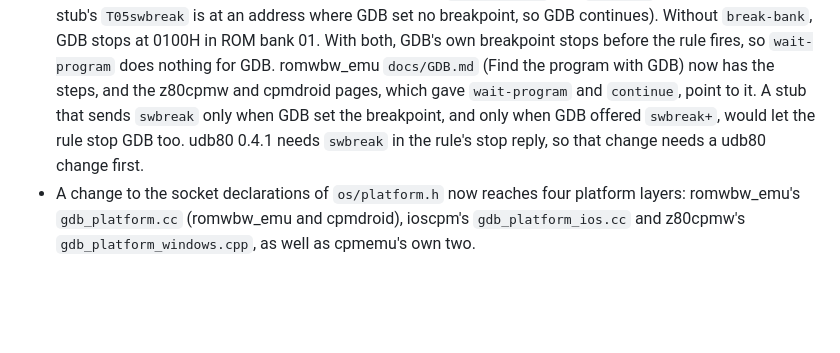
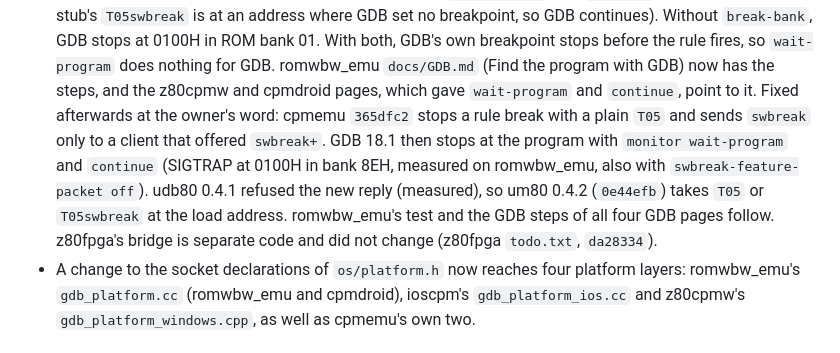
Before and after one commit to avwohl/cpmemu, a Markdown page: docs/debugger_plan.md, the part around the change. Drawn GitHub-style; blank space fills up the shorter version.

Commit message:
docs: debugger plan: wait-program stops GDB with 365dfc2 and udb80 0.4.2
The note on the GDB steps for a CP/M program said the stub change waits
for a udb80 change. Both are made: cpmemu 365dfc2 (rule stop T05,
swbreak by qSupported) and um80_and_friends 0e44efb (udb80 takes T05 or
T05swbreak at the load address). The note now records the measured
result, the udb80 0.4.1 incompatibility, and that z80fpga's bridge is a
todo item.

Co-Authored-By: Claude Opus 5.5 <noreply@anthropic.com>

```diff
--- a/docs/debugger_plan.md
+++ b/docs/debugger_plan.md
@@ -1103,10 +1103,15 @@ Notes from the agents, not acted on:
   breakpoint stops before the rule fires, so `wait-program` does nothing for
   GDB. romwbw_emu `docs/GDB.md` (Find the program with GDB) now has the
   steps, and the z80cpmw and cpmdroid pages, which gave `wait-program` and
-  `continue`, point to it. A stub that sends `swbreak` only when GDB set the
-  breakpoint, and only when GDB offered `swbreak+`, would let the rule stop
-  GDB too. udb80 0.4.1 needs `swbreak` in the rule's stop reply, so that
-  change needs a udb80 change first.
+  `continue`, point to it. Fixed afterwards at the owner's word: cpmemu
+  `365dfc2` stops a rule break with a plain `T05` and sends `swbreak` only to
+  a client that offered `swbreak+`. GDB 18.1 then stops at the program with
+  `monitor wait-program` and `continue` (SIGTRAP at 0100H in bank 8EH,
+  measured on romwbw_emu, also with `swbreak-feature-packet off`). udb80
+  0.4.1 refused the new reply (measured), so um80 0.4.2 (`0e44efb`) takes
+  `T05` or `T05swbreak` at the load address. romwbw_emu's test and the GDB
+  steps of all four GDB pages follow. z80fpga's bridge is separate code and
+  did not change (z80fpga `todo.txt`, `da28334`).
 - A change to the socket declarations of `os/platform.h` now reaches four
   platform layers: romwbw_emu's `gdb_platform.cc` (romwbw_emu and
   cpmdroid), ioscpm's `gdb_platform_ios.cc` and z80cpmw's
```
